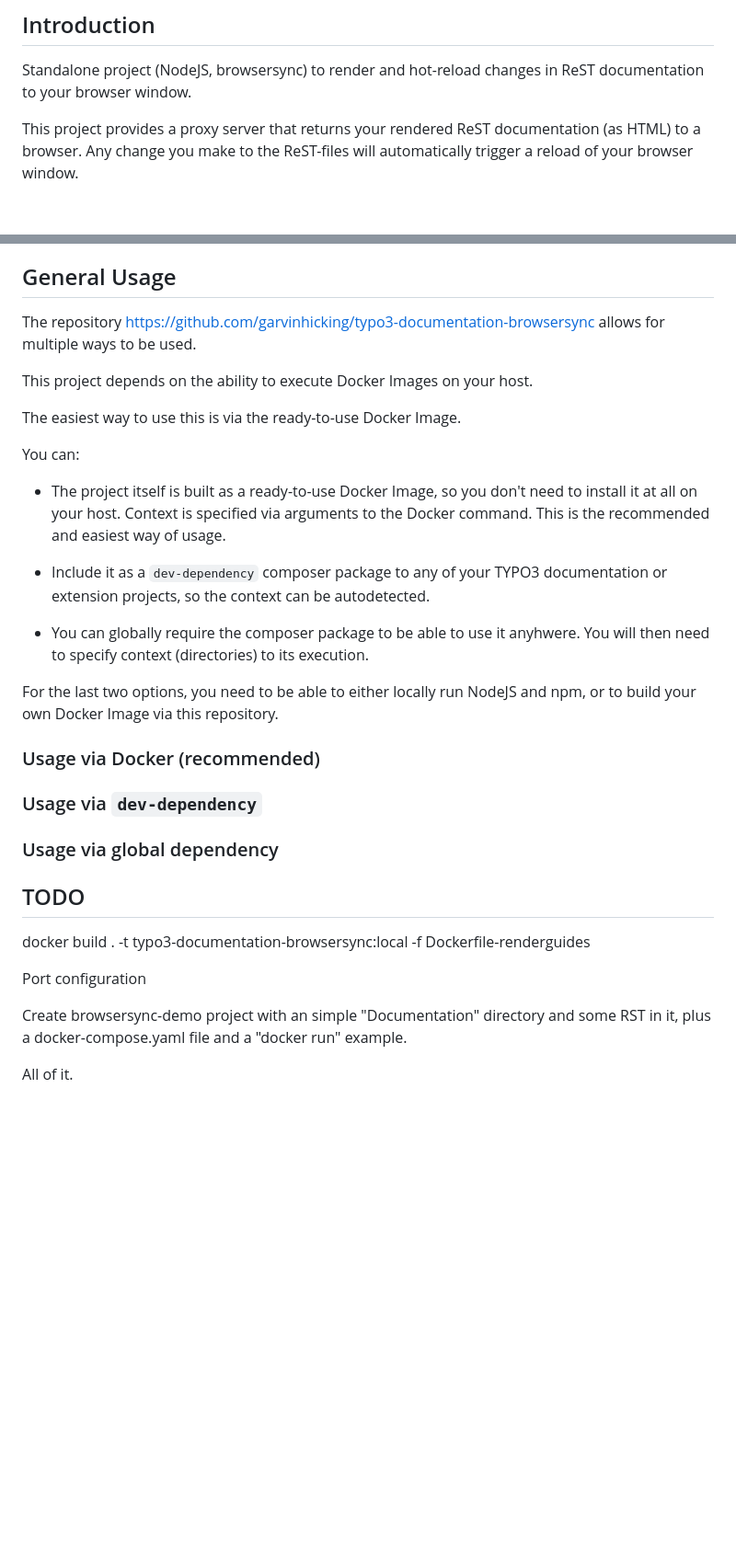
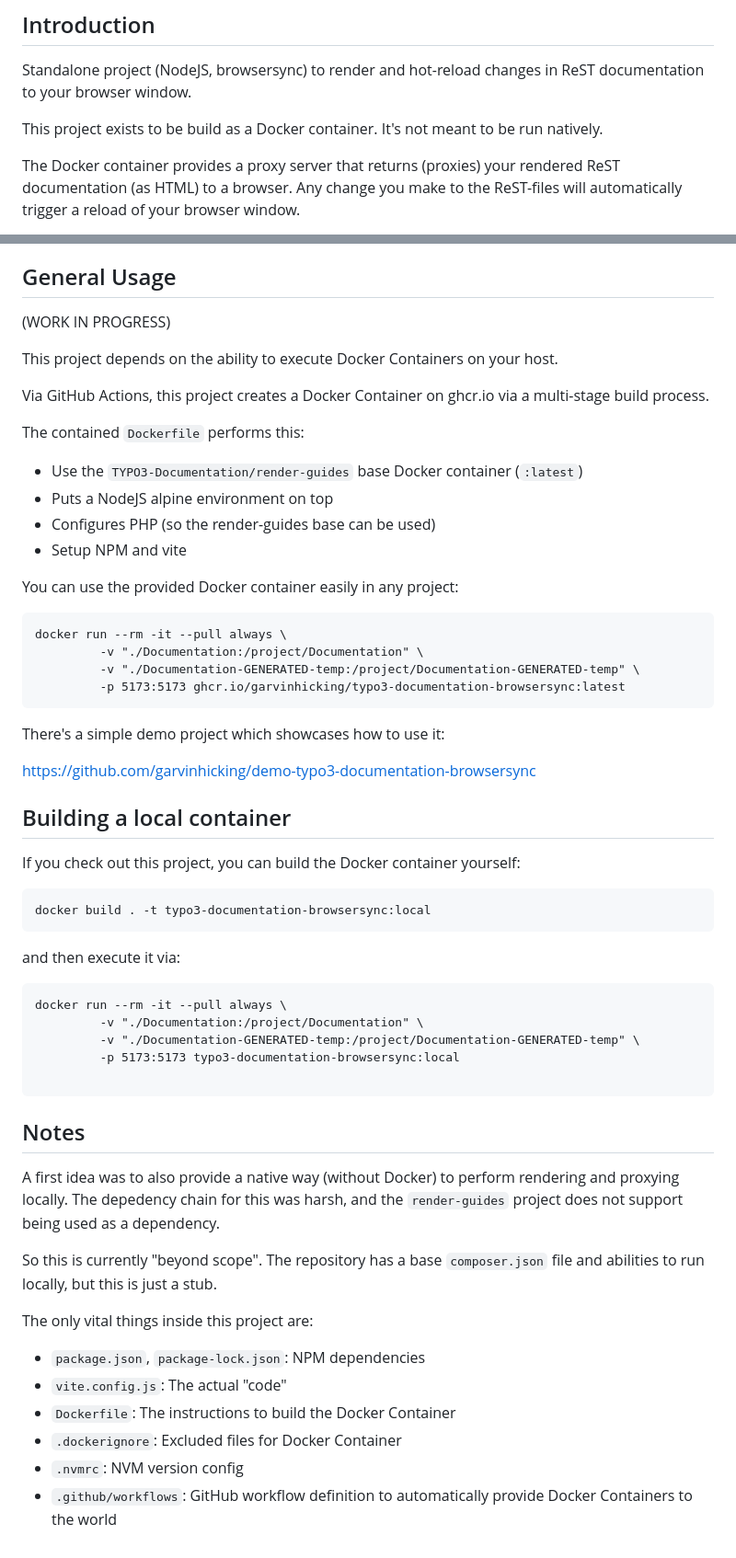
Before and after one commit to garvinhicking/typo3-documentation-browsersync, a Markdown page: README.md, 2 parts joined by grey strips. Shown: that part at 92% size. Rendered like a GitHub page; blank space fills up the shorter version.

Commit message:
[DOCS] Update docs to reflect current project state

````diff
--- a/README.md
+++ b/README.md
@@ -5,7 +5,10 @@
 Standalone project (NodeJS, browsersync) to render and hot-reload changes
 in ReST documentation to your browser window.
 
-This project provides a proxy server that returns your rendered ReST
+This project exists to be build as a Docker container. It's not meant
+to be run natively.
+
+The Docker container provides a proxy server that returns (proxies) your rendered ReST
 documentation (as HTML) to a browser. Any change you make to the ReST-files
 will automatically trigger a reload of your browser window.
 
@@ -54,43 +57,69 @@ issues on their dependencies.
 
 ## General Usage
 
-The repository https://github.com/garvinhicking/typo3-documentation-browsersync
-allows for multiple ways to be used.
+(WORK IN PROGRESS)
 
-This project depends on the ability to execute Docker Images on your host.
+This project depends on the ability to execute Docker Containers on your host.
 
-The easiest way to use this is via the ready-to-use Docker Image.
+Via GitHub Actions, this project creates a Docker Container on ghcr.io via
+a multi-stage build process.
 
-You can:
+The contained `Dockerfile` performs this:
 
-   * The project itself is built as a ready-to-use Docker Image, so you
-     don't need to install it at all on your host. Context is specified
-     via arguments to the Docker command. This is the recommended and
-     easiest way of usage.
+* Use the `TYPO3-Documentation/render-guides` base Docker container
+  (`:latest`)
+* Puts a NodeJS alpine environment on top
+* Configures PHP (so the render-guides base can be used)
+* Setup NPM and vite
 
-   * Include it as a `dev-dependency` composer package to any of your TYPO3
-     documentation or extension projects, so the context can be autodetected.
+You can use the provided Docker container easily in any project:
 
-   * You can globally require the composer package to be able to use
-     it anyhwere. You will then need to specify context (directories) to
-     its execution.
+```
+docker run --rm -it --pull always \
+         -v "./Documentation:/project/Documentation" \
+         -v "./Documentation-GENERATED-temp:/project/Documentation-GENERATED-temp" \
+         -p 5173:5173 ghcr.io/garvinhicking/typo3-documentation-browsersync:latest
+```
 
-For the last two options, you need to be able to either locally run
-NodeJS and npm, or to build your own Docker Image via this repository.
+There's a simple demo project which showcases how to use it:
 
-### Usage via Docker (recommended)
+https://github.com/garvinhicking/demo-typo3-documentation-browsersync
 
-### Usage via `dev-dependency`
+## Building a local container
 
-### Usage via global dependency
+If you check out this project, you can build the Docker container yourself:
 
-## TODO
+```
+docker build . -t typo3-documentation-browsersync:local
+```
 
-docker build . -t typo3-documentation-browsersync:local -f Dockerfile-renderguides
+and then execute it via:
 
-Port configuration
+```
+docker run --rm -it --pull always \
+         -v "./Documentation:/project/Documentation" \
+         -v "./Documentation-GENERATED-temp:/project/Documentation-GENERATED-temp" \
+         -p 5173:5173 typo3-documentation-browsersync:local
 
-Create browsersync-demo project with an simple "Documentation" directory and
-some RST in it, plus a docker-compose.yaml file and a "docker run" example.
+```
 
-All of it.
+## Notes
+
+A first idea was to also provide a native way (without Docker) to
+perform rendering and proxying locally. The depedency chain for this
+was harsh, and the `render-guides` project does not support being
+used as a dependency.
+
+So this is currently "beyond scope". The repository has a base
+`composer.json` file and abilities to run locally, but this is
+just a stub.
+
+The only vital things inside this project are:
+
+* `package.json`, `package-lock.json`: NPM dependencies
+* `vite.config.js`: The actual "code"
+* `Dockerfile`: The instructions to build the Docker Container
+* `.dockerignore`: Excluded files for Docker Container
+* `.nvmrc`: NVM version config
+* `.github/workflows`: GitHub workflow definition to automatically provide
+Docker Containers to the world
````
